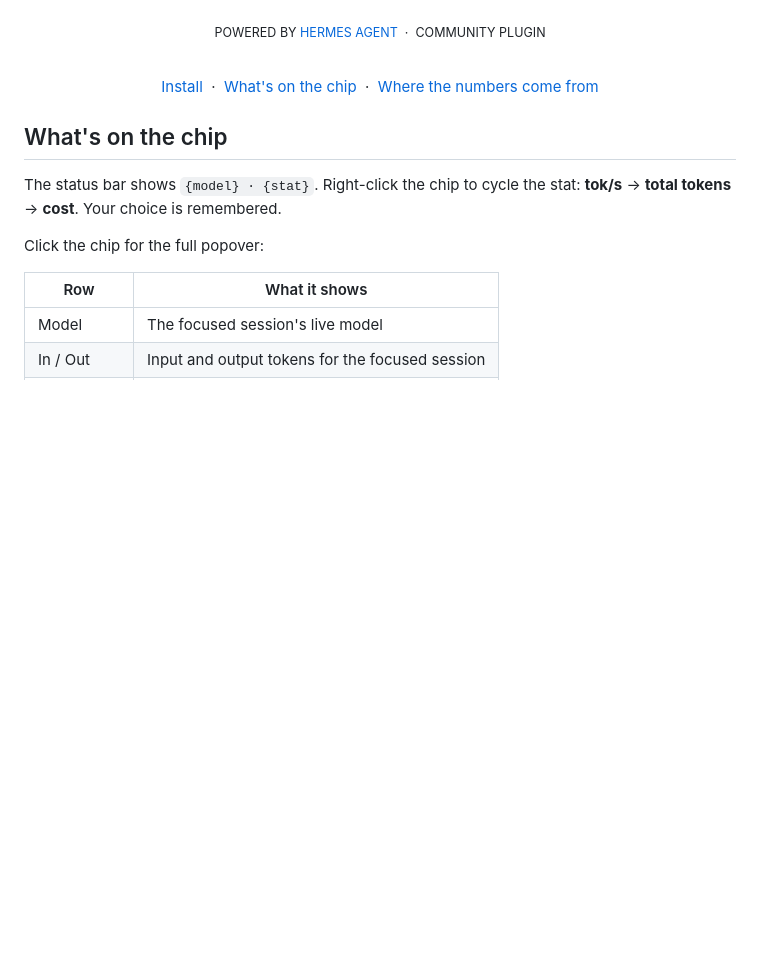
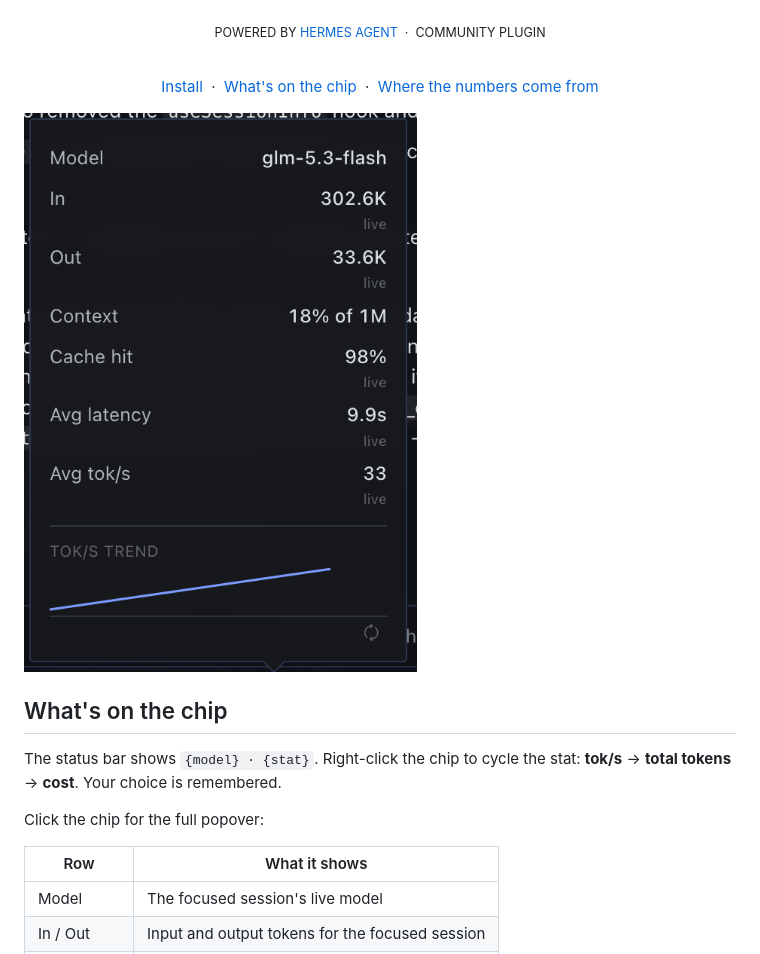
Before and after one commit to PiyushDuggal-source/h-stats, a Markdown page: README.md, the part around the change. Rendered like a GitHub page; pictures changed too: docs/screenshot.png (added); blank space fills up the shorter version.

Commit message:
docs: add popover screenshot

```diff
--- a/README.md
+++ b/README.md
@@ -15,6 +15,8 @@ from the session you're looking at.
 [Install](#install) &nbsp;·&nbsp; [What's on the chip](#whats-on-the-chip) &nbsp;·&nbsp; [Where the numbers come from](#where-the-numbers-come-from)
 
 </div>
+
+![h-stats popover — live model stats](docs/screenshot.png)
 
 ## What's on the chip
 
```
Also changed, not shown: 1 other file.
